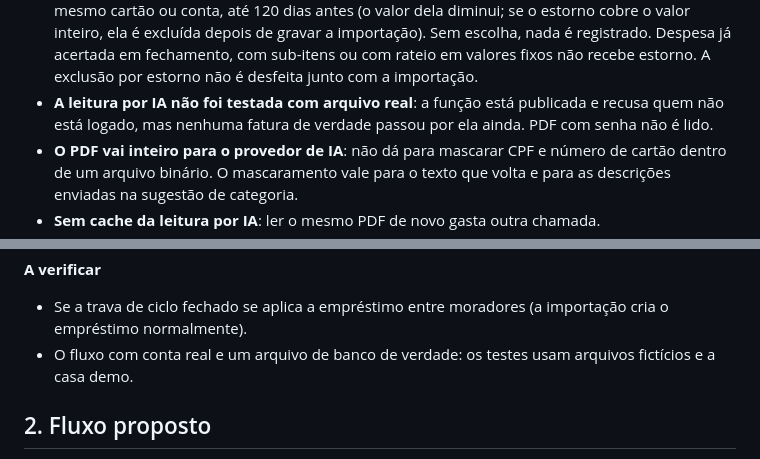
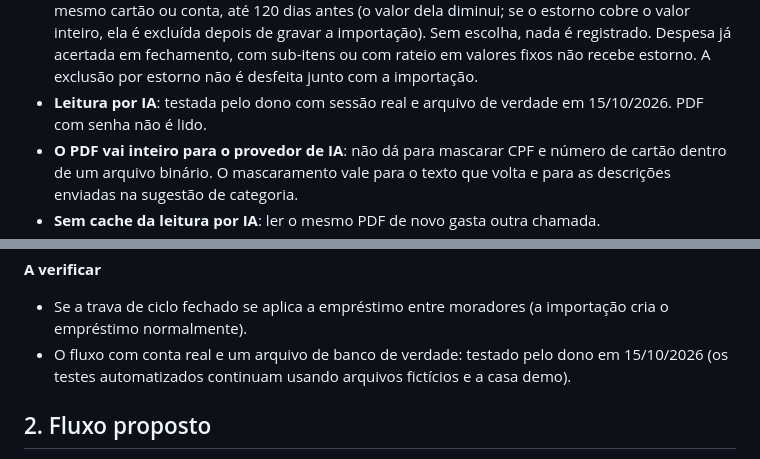
Before and after one commit to kelcalegari/OmniLar, a Markdown page: Documentacao/plano_importacao_conciliacao.md, 2 parts joined by grey strips. GitHub-like rendering.

```diff
--- a/Documentacao/plano_importacao_conciliacao.md
+++ b/Documentacao/plano_importacao_conciliacao.md
@@ -32,7 +32,7 @@ A tela antiga "Rachar a Fatura" (`split_invoice_modal.dart`) foi substituída pe
 - **Conta pendente** que casa com uma linha só é vinculada: a baixa continua sendo feita na Casa.
 - **Movimentos do extrato são gravados depois da importação, um a um**: se um falhar (ciclo fechado, por exemplo), a importação continua gravada e a tela avisa qual não entrou. Desfazer a importação não reverte pagamento de fatura, aporte nem abatimento.
 - **Estorno** (feito): a linha de estorno pode abater de uma compra desta fatura (que é lançada só com o que sobrou, ou não é lançada se o estorno cobriu tudo) ou de uma despesa já lançada no mesmo cartão ou conta, até 120 dias antes (o valor dela diminui; se o estorno cobre o valor inteiro, ela é excluída depois de gravar a importação). Sem escolha, nada é registrado. Despesa já acertada em fechamento, com sub-itens ou com rateio em valores fixos não recebe estorno. A exclusão por estorno não é desfeita junto com a importação.
-- **A leitura por IA não foi testada com arquivo real**: a função está publicada e recusa quem não está logado, mas nenhuma fatura de verdade passou por ela ainda. PDF com senha não é lido.
+- **Leitura por IA**: testada pelo dono com sessão real e arquivo de verdade em 15/10/2026. PDF com senha não é lido.
 - **O PDF vai inteiro para o provedor de IA**: não dá para mascarar CPF e número de cartão dentro de um arquivo binário. O mascaramento vale para o texto que volta e para as descrições enviadas na sugestão de categoria.
 - **Sem cache da leitura por IA**: ler o mesmo PDF de novo gasta outra chamada.
 - **Mapeamento de colunas guardado só no aparelho**: em outro celular ou computador, o primeiro CSV do mesmo banco pede as colunas de novo.
@@ -41,7 +41,7 @@ A tela antiga "Rachar a Fatura" (`split_invoice_modal.dart`) foi substituída pe
 
 **A verificar**
 - Se a trava de ciclo fechado se aplica a empréstimo entre moradores (a importação cria o empréstimo normalmente).
-- O fluxo com conta real e um arquivo de banco de verdade: os testes usam arquivos fictícios e a casa demo.
+- O fluxo com conta real e um arquivo de banco de verdade: testado pelo dono em 15/10/2026 (os testes automatizados continuam usando arquivos fictícios e a casa demo).
 
 ## 2. Fluxo proposto
 
```
Also changed, not shown: Documentacao/pendencias_proxima_sessao.md (+9 -2 lines).
